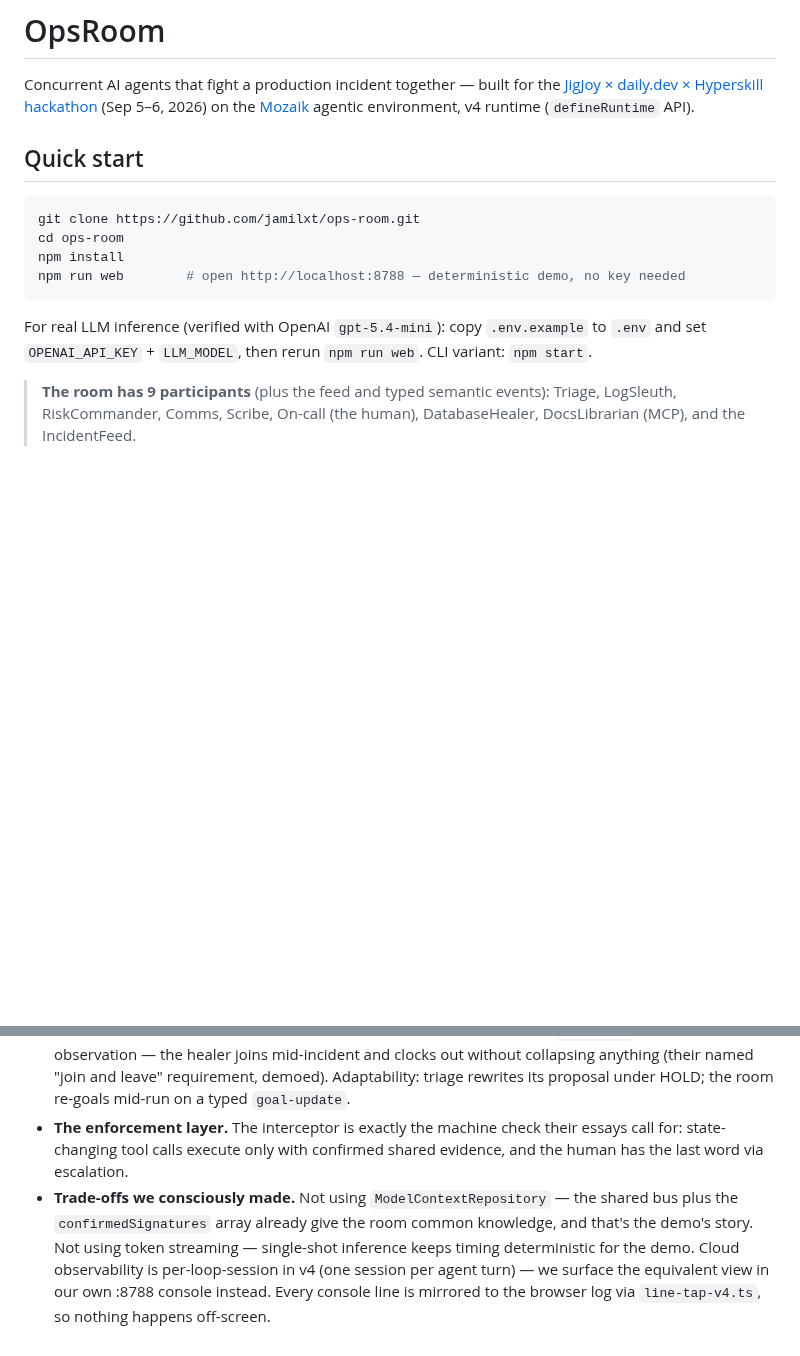
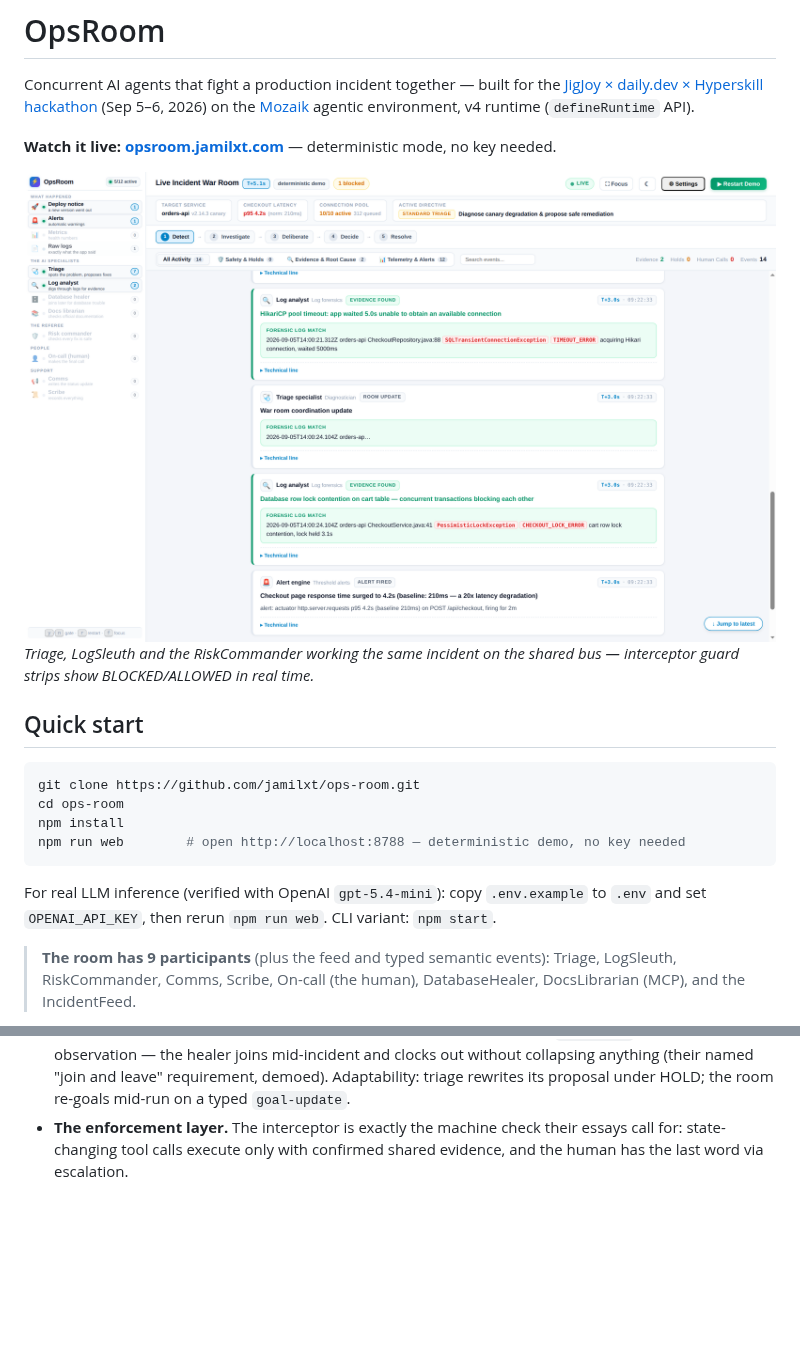
Before and after one commit to jamilxt/ops-room, a Markdown page: README.md, 2 parts joined by grey strips. Rendered like a GitHub page; pictures changed too: docs/screenshots/war-room.png (added); blank space fills up the shorter version.

````diff
--- a/README.md
+++ b/README.md
@@ -1,6 +1,11 @@
 # OpsRoom
 
 Concurrent AI agents that fight a production incident together — built for the [JigJoy × daily.dev × Hyperskill hackathon](https://build.jigjoy.ai/) (Sep 5–6, 2026) on the [Mozaik](https://github.com/jigjoy-ai/mozaik) agentic environment, v4 runtime (`defineRuntime` API).
+
+**Watch it live: [opsroom.jamilxt.com](https://opsroom.jamilxt.com)** — deterministic mode, no key needed.
+
+![Live incident war room](docs/screenshots/war-room.png)
+*Triage, LogSleuth and the RiskCommander working the same incident on the shared bus — interceptor guard strips show BLOCKED/ALLOWED in real time.*
 
 ## Quick start
 
@@ -12,7 +17,7 @@ npm run web        # open http://localhost:8788 — deterministic demo, no key n
 ```
 
 For real LLM inference (verified with OpenAI `gpt-5.4-mini`): copy `.env.example`
-to `.env` and set `OPENAI_API_KEY` + `LLM_MODEL`, then rerun `npm run web`.
+to `.env` and set `OPENAI_API_KEY`, then rerun `npm run web`.
 CLI variant: `npm start`.
 
 > **The room has 9 participants** (plus the feed and typed semantic events):
@@ -185,4 +198,3 @@ OpsRoom is a working answer for one domain — incident response:
 - **Blackboard, literally.** The room is HEARSAY-II's architecture with LLM experts: the sleuth writes signatures on the shared bus, the healer wakes when lock evidence appears, the commander challenges what lacks grounding — no orchestrator, no pipeline.
 - **The triangle, scored.** Concurrency: 9 agents, non-blocking. Awareness: `@mentions` and bus observation — the healer joins mid-incident and clocks out without collapsing anything (their named "join and leave" requirement, demoed). Adaptability: triage rewrites its proposal under HOLD; the room re-goals mid-run on a typed `goal-update`.
 - **The enforcement layer.** The interceptor is exactly the machine check their essays call for: state-changing tool calls execute only with confirmed shared evidence, and the human has the last word via escalation.
-- **Trade-offs we consciously made.** Not using `ModelContextRepository` — the shared bus plus the `confirmedSignatures` array already give the room common knowledge, and that's the demo's story. Not using token streaming — single-shot inference keeps timing deterministic for the demo. Cloud observability is per-loop-session in v4 (one session per agent turn) — we surface the equivalent view in our own :8788 console instead. Every console line is mirrored to the browser log via `line-tap-v4.ts`, so nothing happens off-screen.
````
Also changed, not shown: other parts of README.md (+10 -2 lines), docs/screenshots/escalation.png (added), docs/screenshots/recap.png (added), docs/screenshots/settings.png (added), 1 other file.
